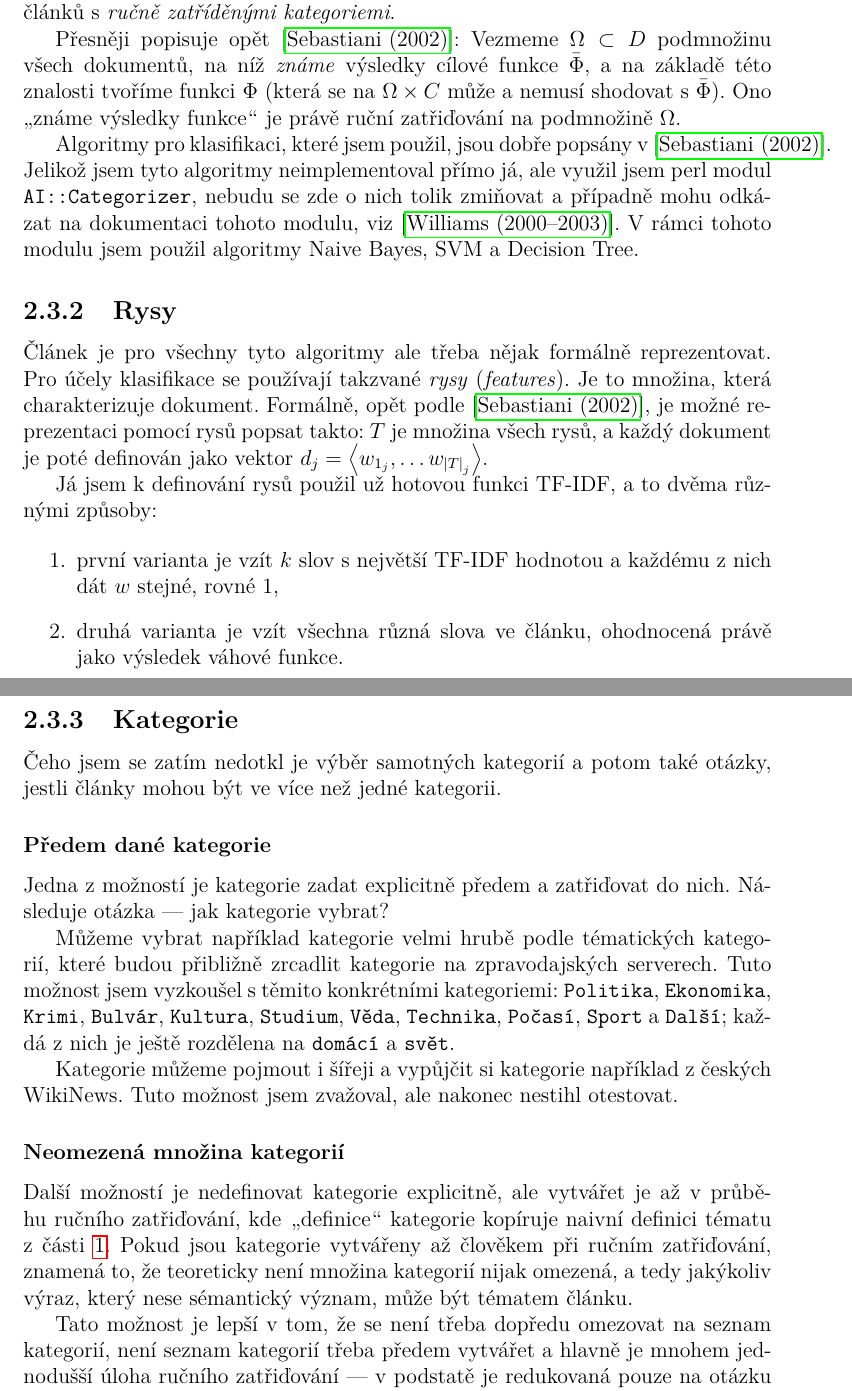
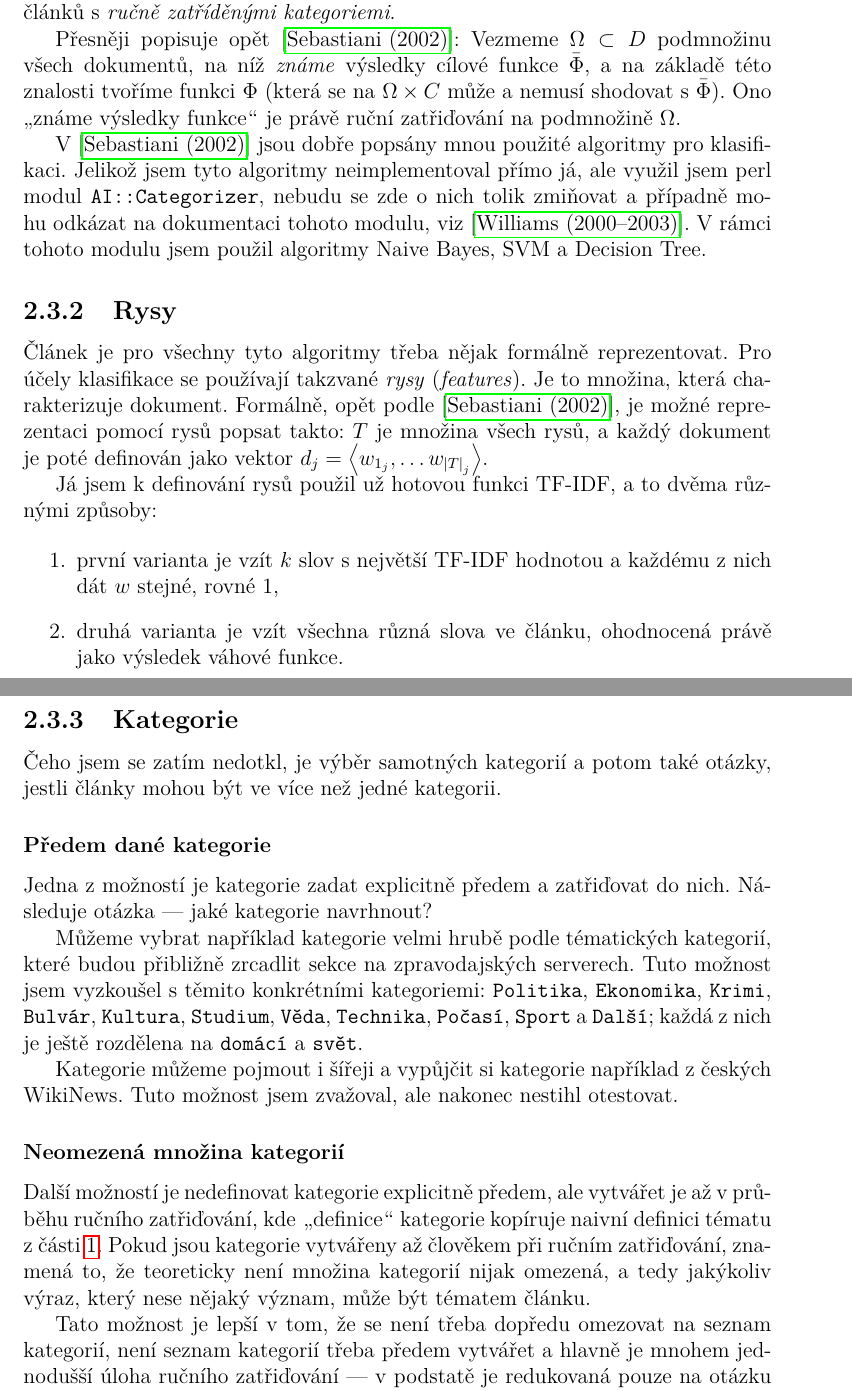
Before and after one commit to karelbilek/zpravostroj2, a LaTeX thesis (thesis/prace.tex): two parts of pages 9 and 10 of 37, joined at a grey line, cut so that both start at the same text. Compiled offline with pdfLaTeX.

Commit message:
dalsi drobnosti

```diff
--- a/thesis/prace.tex
+++ b/thesis/prace.tex
@@ -532,12 +532,12 @@ Algoritmy klasifikace se \emph{strojovým učením} (\emph{machine learning}) js
 
 Přesněji popisuje opět \cite{machine_intro}: Vezmeme $\Omega \subset D$ podmnožinu všech dokumentů, na níž \emph{známe} výsledky cílové funkce $\bar{\Phi}$, a na základě této znalosti tvoříme funkci $\Phi$ (která se na $\Omega\times C$ může a nemusí shodovat s~$\bar{\Phi}$). Ono \uv{známe výsledky funkce} je právě ruční zatřiďování na podmnožině $\Omega$.
 
-Algoritmy pro klasifikaci, které jsem použil, jsou dobře popsány v~\cite{machine_intro}. Jelikož jsem tyto algoritmy neimplementoval přímo já, ale využil jsem perl modul \texttt{AI::Categorizer}, nebudu se zde o nich tolik zmiňovat a případně mohu odkázat na dokumentaci tohoto mo\-du\-lu, viz \cite{algorithmnaivebayes}. V~rámci tohoto mo\-du\-lu jsem použil algoritmy Naive Bayes, SVM a Decision Tree.
+V~\cite{machine_intro} jsou dobře popsány mnou použité algoritmy pro klasifikaci. Jelikož jsem tyto algoritmy neimplementoval přímo já, ale využil jsem perl modul \texttt{AI::Categorizer}, nebudu se zde o nich tolik zmiňovat a případně mohu odkázat na dokumentaci tohoto mo\-du\-lu, viz \cite{algorithmnaivebayes}. V~rámci tohoto mo\-du\-lu jsem použil algoritmy Naive Bayes, SVM a Decision Tree.
 
 
 \subsection{Rysy}
 
-Článek je pro všechny tyto algoritmy ale třeba nějak formálně reprezentovat. Pro účely klasifikace se používají takzvané \emph{rysy} (\emph{features}). Je to množina, která charakterizuje dokument. Formálně, opět podle \cite{machine_intro}, je možné reprezentaci pomocí rysů popsat takto: $T$ je množina všech rysů, a každý dokument je poté definován jako vektor $d_j=\left<w_{1_j}, \ldots w_{\left|T\right|_j}\right>$.
+Článek je pro všechny tyto algoritmy třeba nějak formálně reprezentovat. Pro účely klasifikace se používají takzvané \emph{rysy} (\emph{features}). Je to množina, která charakterizuje dokument. Formálně, opět podle \cite{machine_intro}, je možné reprezentaci pomocí rysů popsat takto: $T$ je množina všech rysů, a každý dokument je poté definován jako vektor $d_j=\left<w_{1_j}, \ldots w_{\left|T\right|_j}\right>$.
 
 Já jsem k~definování rysů použil už hotovou funkci TF-IDF, a to dvěma různými způsoby:
 
@@ -548,14 +548,14 @@ Já jsem k~definování rysů použil už hotovou funkci TF-IDF, a to dvěma rů
 
 \subsection{Kategorie}
 \label{sec:jakekategorie}
-Čeho jsem se zatím nedotkl je výběr samotných kategorií a potom také otázky, jestli články mohou být ve více než jedné kategorii. %Tyto otázky se ukazují jako zásadní pro vyřešení daného úkolu.
+Čeho jsem se zatím nedotkl, je výběr samotných kategorií a potom také otázky, jestli články mohou být ve více než jedné kategorii. %Tyto otázky se ukazují jako zásadní pro vyřešení daného úkolu.
 
 \subsubsection{Předem dané kategorie}
 \label{sec:omezene_teorie}
 
-Jedna z~možností je kategorie zadat explicitně předem a zatřiďovat do nich. Následuje otázka --- jak kategorie vybrat?
+Jedna z~možností je kategorie zadat explicitně předem a zatřiďovat do nich. Následuje otázka --- jaké kategorie navrhnout?
 
-Můžeme vybrat například kategorie velmi hrubě podle tématických kategorií, které budou přibližně zrcadlit kategorie na zpravodajských serverech. Tuto možnost jsem vyzkoušel s~těmito konkrétními kategoriemi: \texttt{Politika}, \texttt{Ekonomika}, \texttt{Krimi}, \texttt{Bulvár}, \texttt{Kultura}, \texttt{Studium}, \texttt{Věda}, \texttt{Technika}, \texttt{Počasí}, \texttt{Sport} a \texttt{Další}; každá z~nich je ještě rozdělena na \texttt{domácí} a \texttt{svět}.
+Můžeme vybrat například kategorie velmi hrubě podle tématických kategorií, které budou přibližně zrcadlit sekce na zpravodajských serverech. Tuto možnost jsem vyzkoušel s~těmito konkrétními kategoriemi: \texttt{Politika}, \texttt{Ekonomika}, \texttt{Krimi}, \texttt{Bulvár}, \texttt{Kultura}, \texttt{Studium}, \texttt{Věda}, \texttt{Technika}, \texttt{Počasí}, \texttt{Sport} a \texttt{Další}; každá z~nich je ještě rozdělena na \texttt{domácí} a \texttt{svět}.
 
 Kategorie můžeme pojmout i šířeji a vypůjčit si kategorie například z~českých WikiNews. Tuto možnost jsem zvažoval, ale nakonec nestihl otestovat.
 
@@ -563,7 +563,7 @@ Kategorie můžeme pojmout i šířeji a vypůjčit si kategorie například z~
 \subsubsection{Neomezená množina kategorií}
 \label{sec:neomezene_teorie}
 
-Další možností je nedefinovat kategorie explicitně, ale vytvářet je až v~průběhu ručního zatřiďování, kde \uv{definice} kategorie kopíruje naivní definici tématu z~čá\-sti~\ref{sec:sub_temata}. Pokud jsou kategorie vytvářeny až člověkem při ručním zatřiďování, znamená to, že teoreticky není množina kategorií nijak omezená, a tedy jakýkoliv výraz, který nese sémantický význam, může být tématem článku.
+Další možností je nedefinovat kategorie explicitně předem, ale vytvářet je až v~průběhu ručního zatřiďování, kde \uv{definice} kategorie kopíruje naivní definici tématu z~čá\-sti~\ref{sec:sub_temata}. Pokud jsou kategorie vytvářeny až člověkem při ručním zatřiďování, znamená to, že teoreticky není množina kategorií nijak omezená, a tedy jakýkoliv výraz, který nese nějaký význam, může být tématem článku.
 
 Tato možnost je lepší v~tom, že se není třeba dopředu omezovat na seznam kategorií, není seznam kategorií třeba předem vytvářet a hlavně je mnohem jednodušší úloha ručního zatřiďování --- v~podstatě je redukovaná pouze na otázku \uv{O čem je tento článek?}. Tuto možnost jsem implementoval jako první.
 
```
Also changed, not shown: thesis/prace.pdf, thesis/prace.tex (6 more changed lines).
